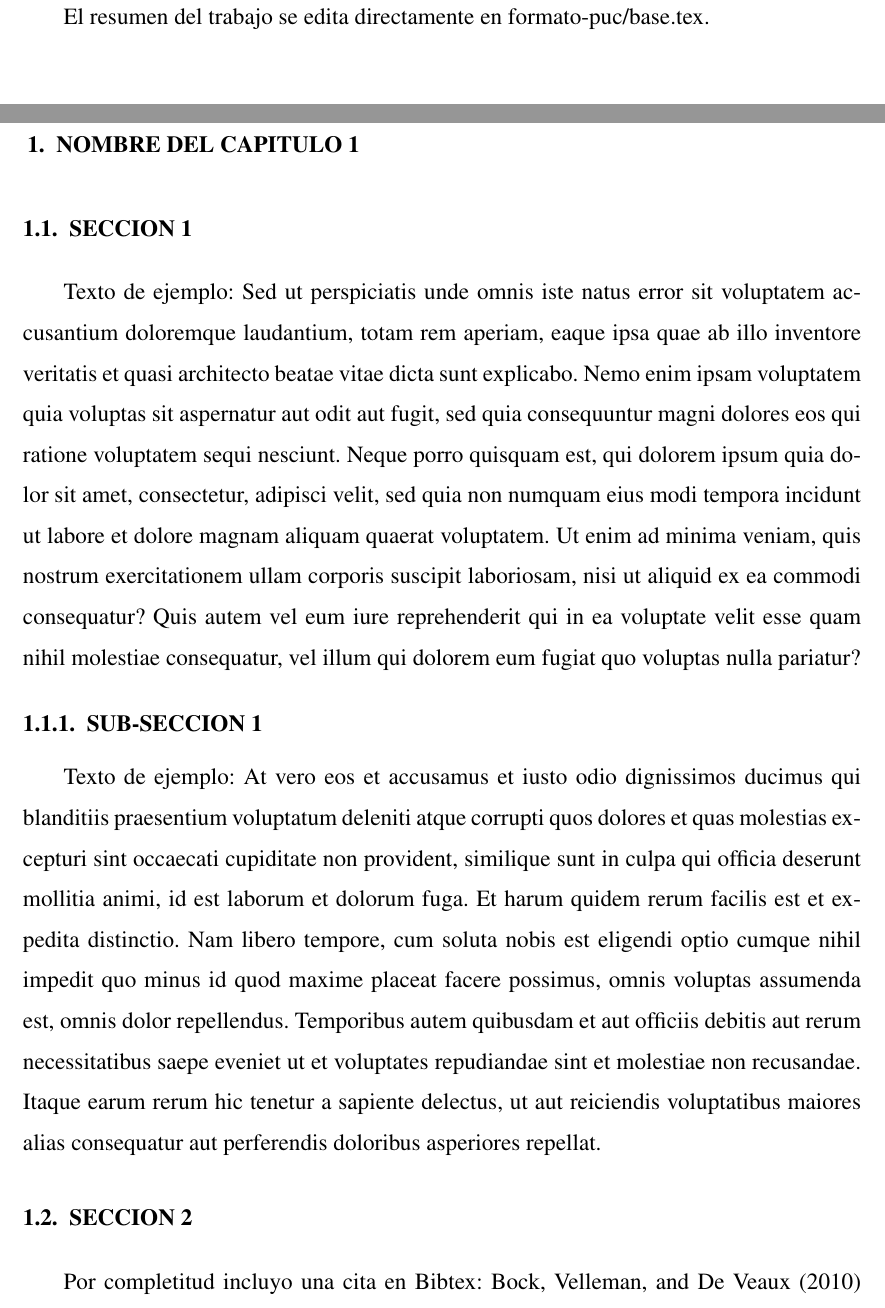
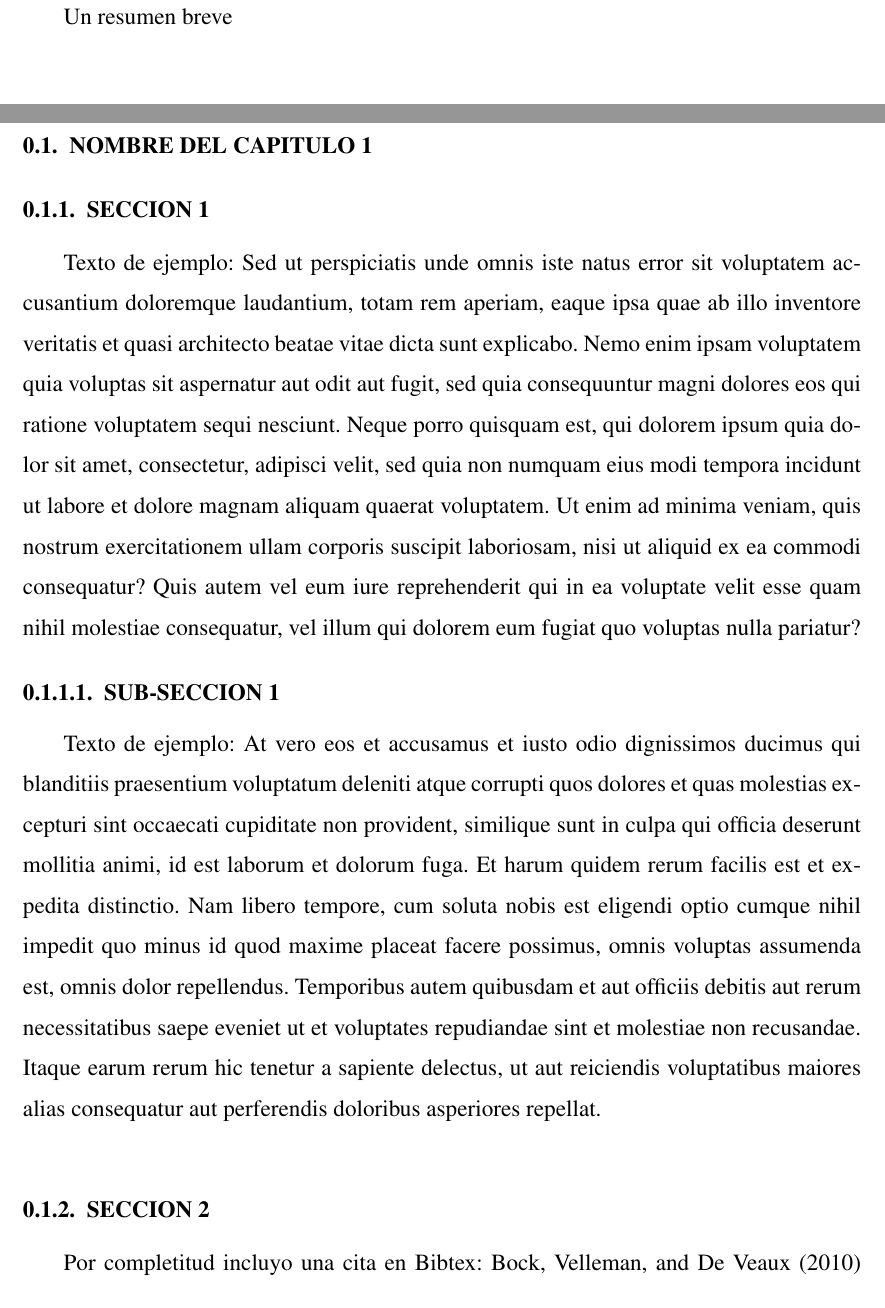
Before and after one commit to pachadotdev/template-tesis-puc, a LaTeX thesis (tesis-rmarkdown.tex): two parts of pages 8 and 9 of 13, joined at a grey line, cut at the place of the change. Compiled offline with pdfLaTeX; a LaTeX package or settings file that is missing is left out.

Commit message:
agrega resumen a rmd

```diff
--- a/tesis-rmarkdown.tex
+++ b/tesis-rmarkdown.tex
@@ -222,7 +222,7 @@ Miguel Torres Torriti. Los agradecimientos se editan directamente en formato-puc
 
 \chapter*{RESUMEN}
 
-El resumen del trabajo se edita directamente en formato-puc/base.tex.
+Un resumen breve
 
 \cleardoublepage % In double-sided printing style makes the next page
                  % a right-hand page, (i.e. a truly odd-numbered page
@@ -243,10 +243,11 @@ El resumen del trabajo se edita directamente en formato-puc/base.tex.
            %   TEXTO DE LA TESIS
            %%%%%%%%%%%%%%%%%%%%%%%%%%%%%%%%%%%%%%%%%%%%%%%%%%%%
 
-\chapter{NOMBRE DEL CAPITULO 1}
+\hypertarget{nombre-del-capitulo-1}{%
+\section{NOMBRE DEL CAPITULO 1}\label{nombre-del-capitulo-1}}
 
 \hypertarget{seccion-1}{%
-\section{SECCION 1}\label{seccion-1}}
+\subsection{SECCION 1}\label{seccion-1}}
 
 Texto de ejemplo: Sed ut perspiciatis unde omnis iste natus error sit
 voluptatem accusantium doloremque laudantium, totam rem aperiam, eaque
@@ -263,7 +264,7 @@ voluptate velit esse quam nihil molestiae consequatur, vel illum qui
 dolorem eum fugiat quo voluptas nulla pariatur?
 
 \hypertarget{sub-seccion-1}{%
-\subsection{SUB-SECCION 1}\label{sub-seccion-1}}
+\subsubsection{SUB-SECCION 1}\label{sub-seccion-1}}
 
 Texto de ejemplo: At vero eos et accusamus et iusto odio dignissimos
 ducimus qui blanditiis praesentium voluptatum deleniti atque corrupti
@@ -280,7 +281,7 @@ delectus, ut aut reiciendis voluptatibus maiores alias consequatur aut
 perferendis doloribus asperiores repellat.
 
 \hypertarget{seccion-2}{%
-\section{SECCION 2}\label{seccion-2}}
+\subsection{SECCION 2}\label{seccion-2}}
 
 Por completitud incluyo una cita en Bibtex: Bock, Velleman, and De Veaux
 (2010) contiene la ecuación de la media ponderada.
```
Also changed, not shown: formato-puc/base.tex (+3 -1 lines), tesis-rmarkdown.pdf, 3 other files.
